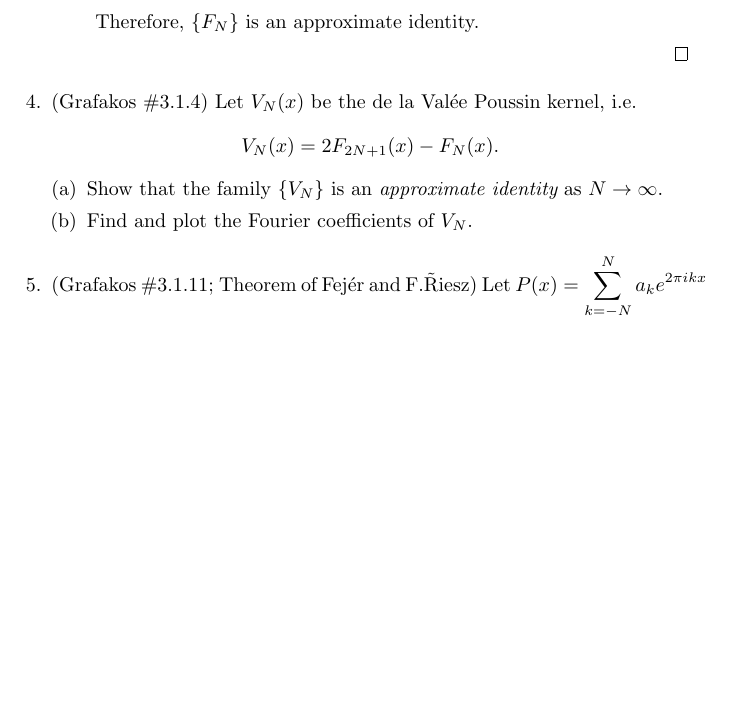
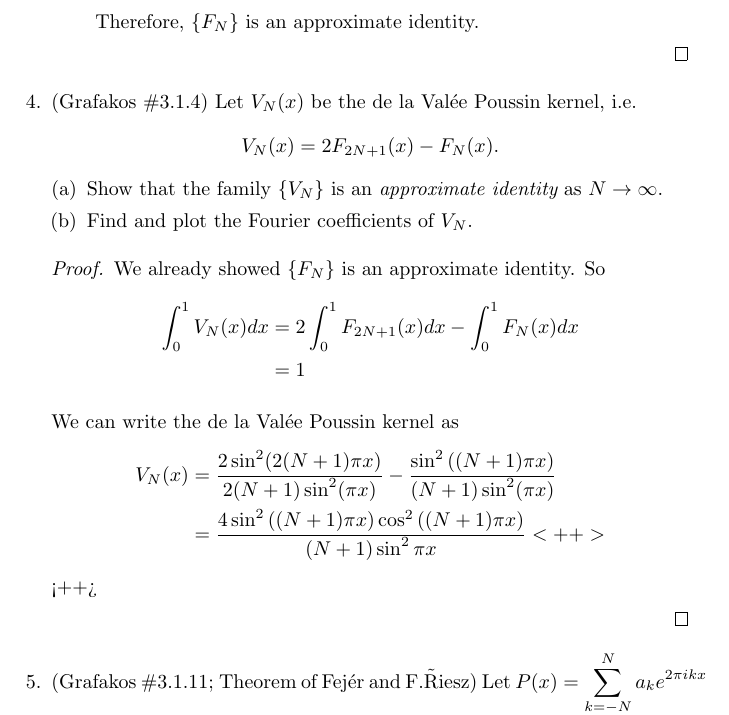
Before and after one commit to steiltre/8640hw, a LaTeX problem sheet (hw1/hw1.tex): part of page 6 of 6, cut so that both start at the same text, the shorter picture padded with empty space. Compiled offline with pdfLaTeX.

Commit message:
Started problem 4

```diff
--- a/hw1/hw1.tex
+++ b/hw1/hw1.tex
@@ -213,6 +213,23 @@ i.e. property $(iii)$ in the definition of approximate identities fails.
 \item Show that the family $\{ V_N \}$ is an {\it{approximate identity}} as $N\rightarrow \infty$.
 \item Find and plot the Fourier coefficients of $V_N$.
 \end{enumerate}
+
+  \begin{proof}
+
+    We already showed $\{F_N\}$ is an approximate identity. So
+    \begin{align*}
+      \int_{0}^{1} V_N(x) dx &= 2 \int_{0}^{1} F_{2N+1}(x) dx - \int_{0}^{1} F_N(x)dx \\
+      &= 1
+    \end{align*}
+
+    We can write the de la Val\'{e}e Poussin kernel as
+    \begin{align*}
+      V_N(x) &= \frac{2 \sin^2(2(N+1) \pi x)}{2(N+1) \sin^2 (\pi x)} - \frac{\sin^2\left( (N+1) \pi x \right)}{(N+1) \sin^2 ( \pi x)} \\
+      &= \frac{4 \sin^2 \left(  (N+1) \pi x \right) \cos^2 \left( (N+1) \pi x \right)}{(N+1) \sin^2 \pi x}<++>
+    \end{align*}<++>
+
+  \end{proof}
+
 \item  (Grafakos \#3.1.11; Theorem of Fej\'er and F.\~Riesz)  Let $\displaystyle{ P(x) = \sum_{k=-N}^N a_k e^{2\pi i k x} }$ be a trigonometric polynomial such that $ P(x) > 0$ for all $x\in \mathbb T$. Prove that there exists a polynomial  $Q(x)$ of the form  $\displaystyle{ Q(x) = \sum_{k=0}^N b_k e^{2\pi i k x} }$ such that $$P (x) = | Q(x) |^2 . $$
 
 {\it{Hint:}}  Note that $N$ zeros of the complex polynomial   $\displaystyle{ R(z) = \sum_{k=-N}^N a_k z^{k+N} }$ lie inside the unit circle, while the other $N$ lie outside.
```
